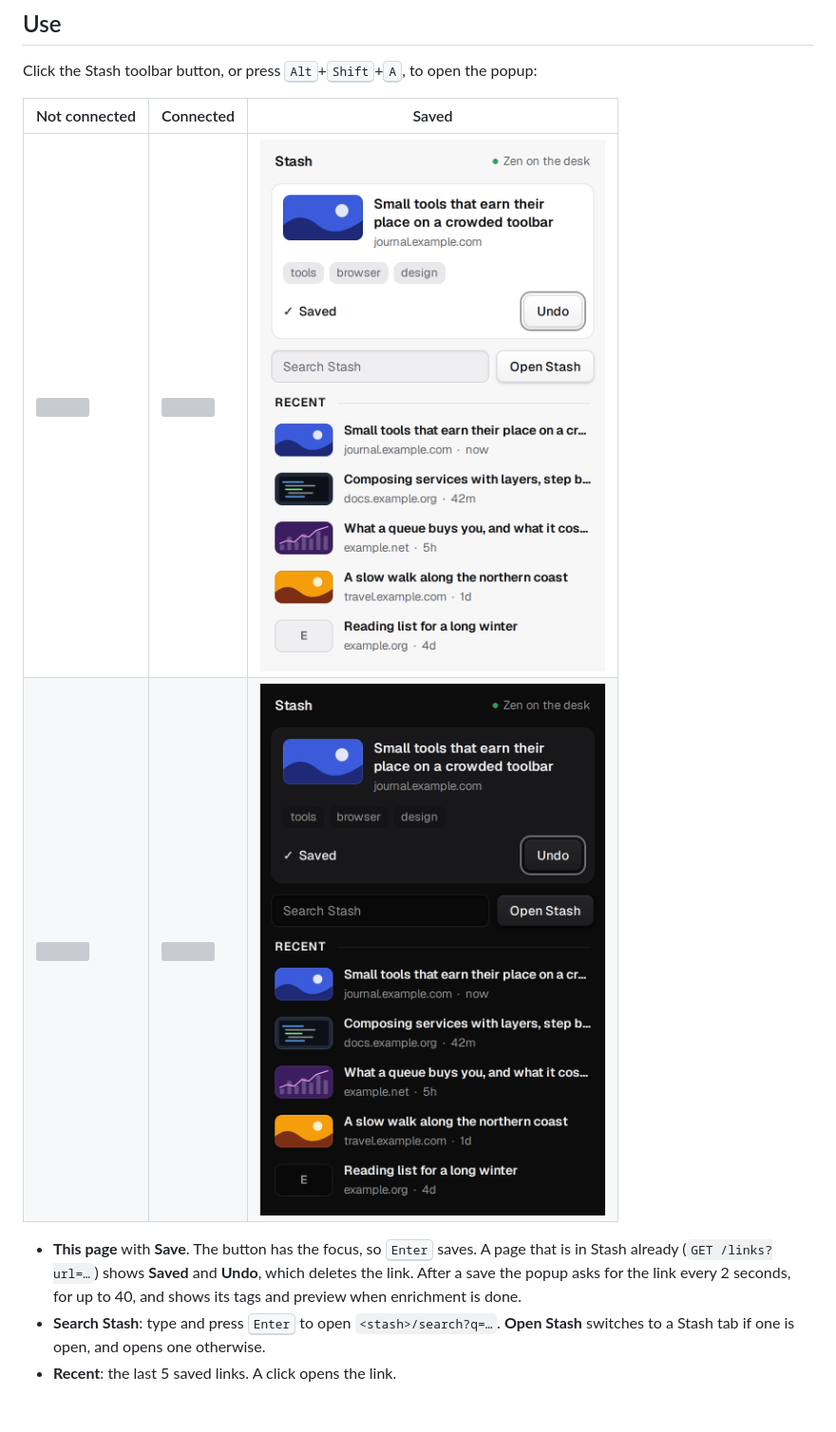
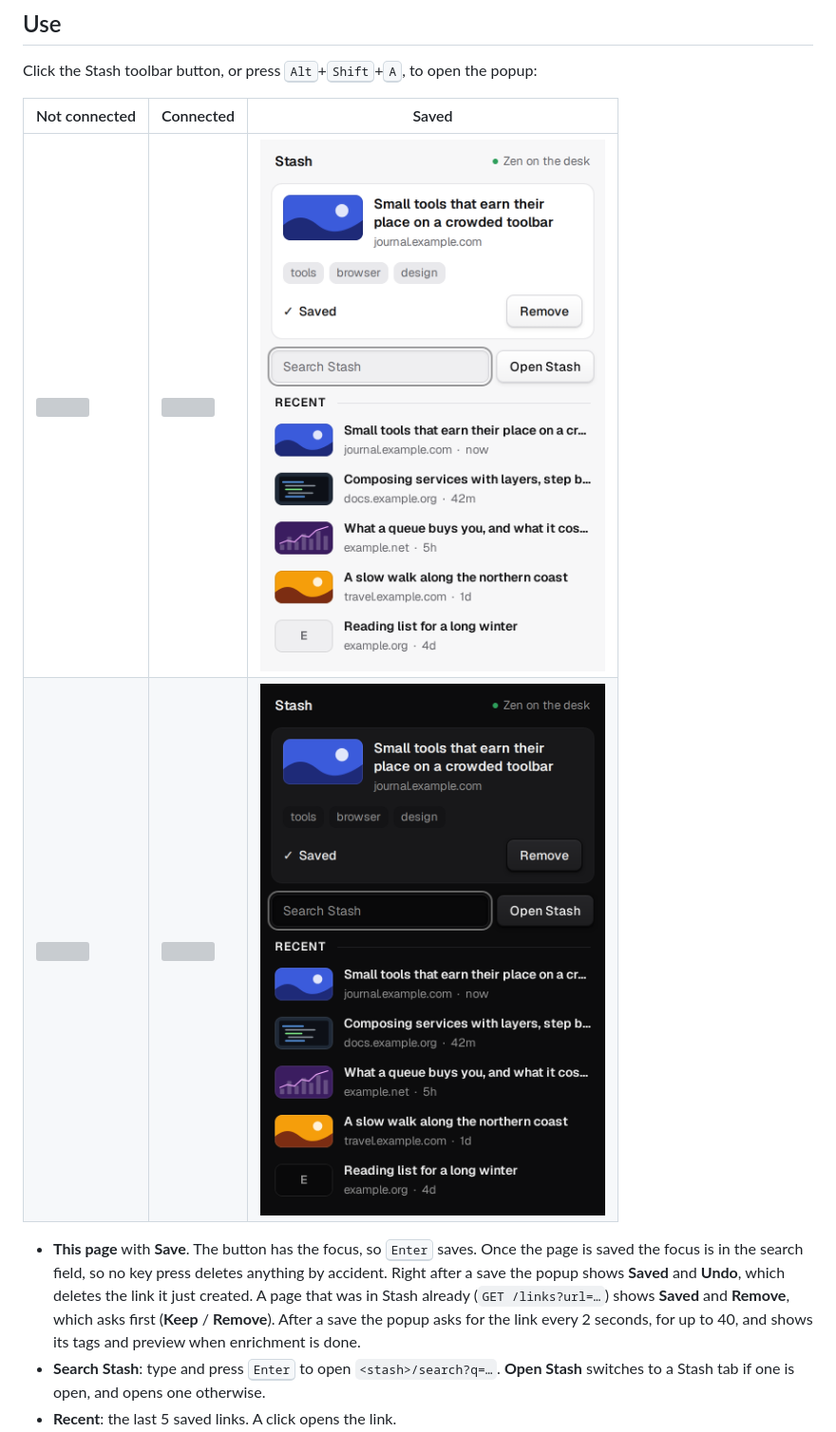
Before and after one commit to mikitahimpel/stash, a Markdown page: apps/extension/README.md, the part around the change. Shown at 95% size. Rendered like a GitHub page; pictures changed too: docs/screenshots/extension-popup-saved-dark.png, docs/screenshots/extension-popup-saved-light.png; blank space fills up the shorter version; grey boxes are pictures that could not be loaded.

```diff
--- a/apps/extension/README.md
+++ b/apps/extension/README.md
@@ -74,8 +74,11 @@ popup:
 | <img src="../../docs/screenshots/extension-popup-not-paired-light.png" width="380"> | <img src="../../docs/screenshots/extension-popup-paired-light.png" width="380"> | <img src="../../docs/screenshots/extension-popup-saved-light.png" width="380"> |
 | <img src="../../docs/screenshots/extension-popup-not-paired-dark.png" width="380"> | <img src="../../docs/screenshots/extension-popup-paired-dark.png" width="380"> | <img src="../../docs/screenshots/extension-popup-saved-dark.png" width="380"> |
 
-- **This page** with **Save**. The button has the focus, so <kbd>Enter</kbd> saves. A page that is
-  in Stash already (`GET /links?url=…`) shows **Saved** and **Undo**, which deletes the link. After
+- **This page** with **Save**. The button has the focus, so <kbd>Enter</kbd> saves. Once the page
+  is saved the focus is in the search field, so no key press deletes anything by accident. Right
+  after a save the popup shows **Saved** and **Undo**, which deletes the link it just created. A
+  page that was in Stash already (`GET /links?url=…`) shows **Saved** and **Remove**, which asks
+  first (**Keep** / **Remove**). After
   a save the popup asks for the link every 2 seconds, for up to 40, and shows its tags and preview
   when enrichment is done.
 - **Search Stash**: type and press <kbd>Enter</kbd> to open `<stash>/search?q=…`. **Open Stash**
```
Also changed, not shown: apps/extension/CLAUDE.md (+8 -2 lines), 5 other files.
